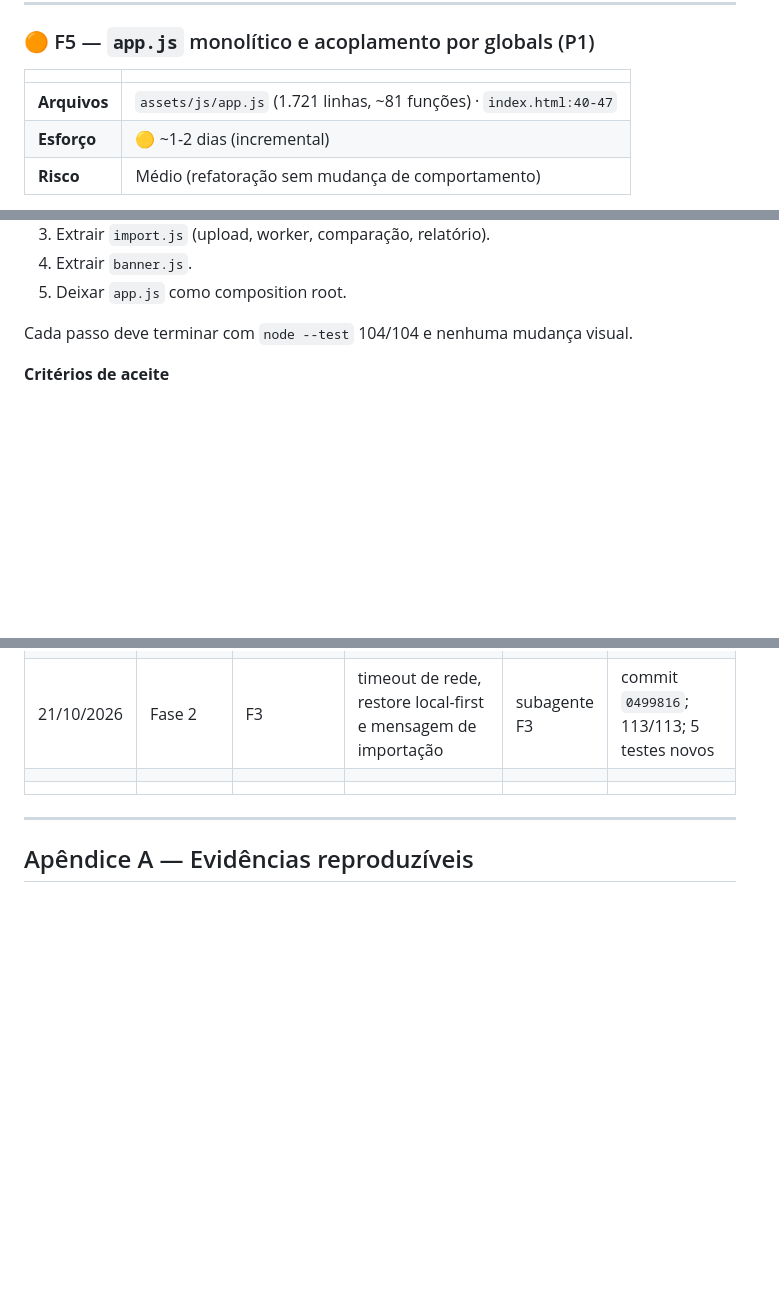
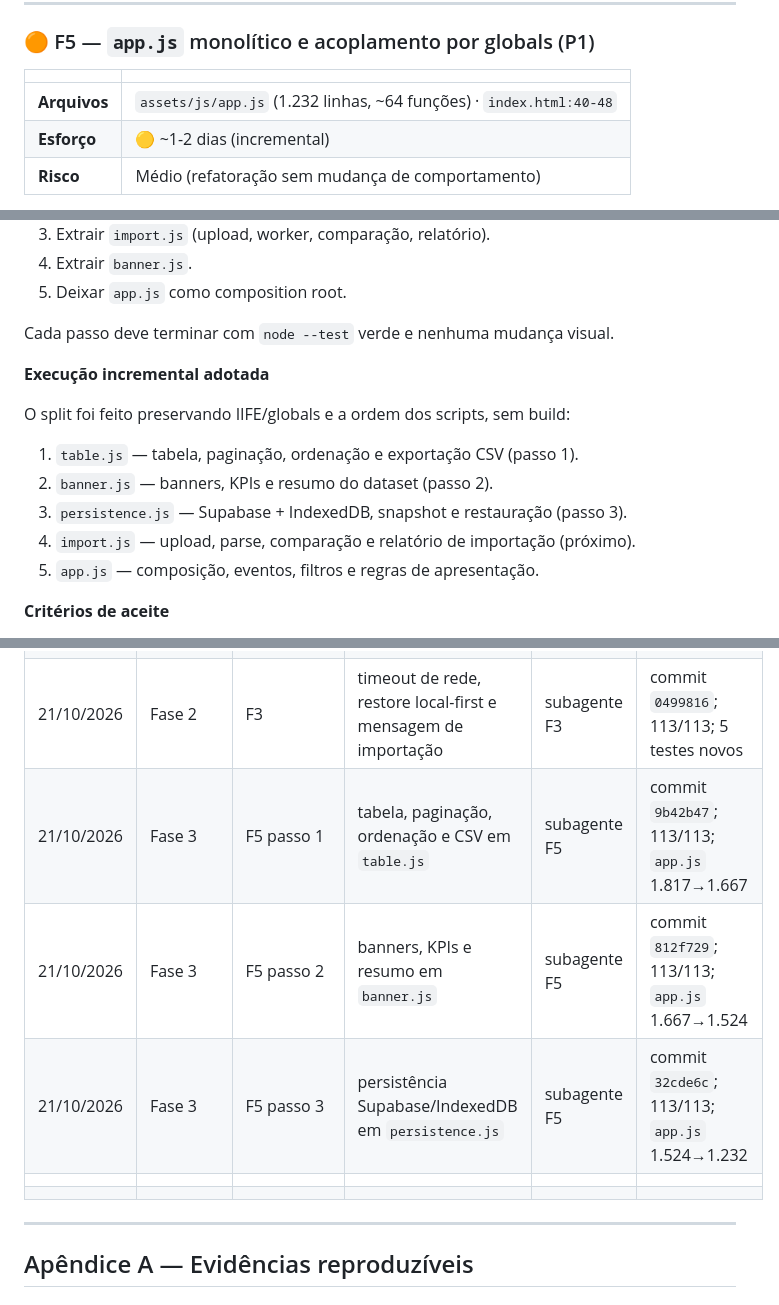
Before and after one commit to RafaelTDZ/Dashboard-TD, a Markdown page: ANALISE.md, 3 parts joined by grey strips. Rendered like a GitHub page; blank space fills up the shorter version.

Commit message:
docs: registra passos 1-3 do F5

```diff
--- a/ANALISE.md
+++ b/ANALISE.md
@@ -588,7 +588,7 @@ create table if not exists public.excel_imports_history (
 
 | | |
 |---|---|
-| **Arquivos** | `assets/js/app.js` (1.721 linhas, ~81 funções) · `index.html:40-47` |
+| **Arquivos** | `assets/js/app.js` (1.232 linhas, ~64 funções) · `index.html:40-48` |
 | **Esforço** | 🟡 ~1-2 dias (incremental) |
 | **Risco** | Médio (refatoração sem mudança de comportamento) |
 
@@ -636,7 +636,17 @@ assets/js/
 4. Extrair `banner.js`.
 5. Deixar `app.js` como composition root.
 
-Cada passo deve terminar com `node --test` 104/104 e nenhuma mudança visual.
+Cada passo deve terminar com `node --test` verde e nenhuma mudança visual.
+
+**Execução incremental adotada**
+
+O split foi feito preservando IIFE/globals e a ordem dos scripts, sem build:
+
+1. `table.js` — tabela, paginação, ordenação e exportação CSV (passo 1).
+2. `banner.js` — banners, KPIs e resumo do dataset (passo 2).
+3. `persistence.js` — Supabase + IndexedDB, snapshot e restauração (passo 3).
+4. `import.js` — upload, parse, comparação e relatório de importação (próximo).
+5. `app.js` — composição, eventos, filtros e regras de apresentação.
 
 **Critérios de aceite**
 
@@ -1101,6 +1111,9 @@ Consultas `SELECT`/`has_*_privilege` apenas; nenhuma escrita, DDL ou leitura de
 | 21/10/2026 | Fase 1 | F2 | `created_at` server-authoritative no save e na restauração | subagente F2 | commit `9735256`; 107/107; 3 testes novos |
 | 21/10/2026 | Fase 2 | F9 | resumo persistente no cabeçalho + hint do KPI + texto da tabela | subagente F9 | commit `1f561bb`; 108/108; validado no navegador local |
 | 21/10/2026 | Fase 2 | F3 | timeout de rede, restore local-first e mensagem de importação | subagente F3 | commit `0499816`; 113/113; 5 testes novos |
+| 21/10/2026 | Fase 3 | F5 passo 1 | tabela, paginação, ordenação e CSV em `table.js` | subagente F5 | commit `9b42b47`; 113/113; `app.js` 1.817→1.667 |
+| 21/10/2026 | Fase 3 | F5 passo 2 | banners, KPIs e resumo em `banner.js` | subagente F5 | commit `812f729`; 113/113; `app.js` 1.667→1.524 |
+| 21/10/2026 | Fase 3 | F5 passo 3 | persistência Supabase/IndexedDB em `persistence.js` | subagente F5 | commit `32cde6c`; 113/113; `app.js` 1.524→1.232 |
 | | | | | | |
 | | | | | | |
 
```
Also changed, not shown: other parts of ANALISE.md (+1 -1 lines).
